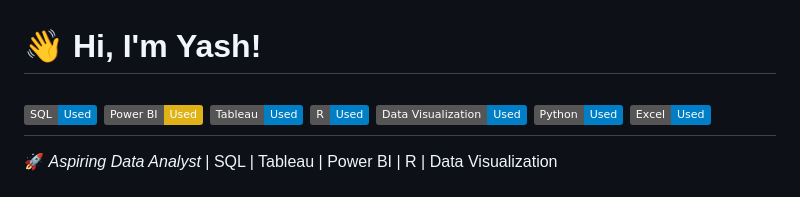
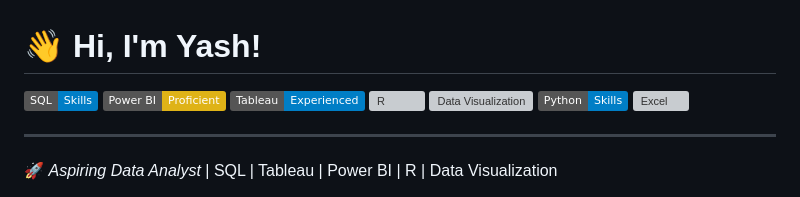
Before and after one commit to Yashingle24/Data-Analytics-Portfolio, a Markdown page: README.md, the part around the change. Drawn GitHub-style; badges without logos; grey boxes are pictures that could not be loaded.

```diff
--- a/README.md
+++ b/README.md
@@ -1,12 +1,13 @@
 # 👋 Hi, I'm Yash!
 
-![SQL](https://img.shields.io/badge/SQL-Used-blue?logo=postgresql)
-![Power BI](https://img.shields.io/badge/Power%20BI-Used-yellow?logo=powerbi)
-![Tableau](https://img.shields.io/badge/Tableau-Used-blue?logo=tableau)
-![R](https://img.shields.io/badge/R-Used-blue?logo=r)
-![Data Visualization](https://img.shields.io/badge/Data%20Visualization-Used-blue?logo=chart)
-![Python](https://img.shields.io/badge/Python-Used-blue?logo=python)
-![Excel](https://img.shields.io/badge/Excel-Used-blue?logo=microsoft-excel)
+![SQL](https://img.shields.io/badge/SQL-Skills-blue?logo=postgresql)
+![Power BI](https://img.shields.io/badge/Power%20BI-Proficient-yellow?logo=powerbi)
+![Tableau](https://img.shields.io/badge/Tableau-Experienced-blue?logo=tableau)
+![R](https://img.shields.io/badge/R-Technologies-Used-blue?logo=r)
+![Data Visualization](https://img.shields.io/badge/Data%20Visualization-Tools-Used-blue?logo=chart)
+![Python](https://img.shields.io/badge/Python-Skills-blue?logo=python)
+![Excel](https://img.shields.io/badge/Excel-Technologies-Used-blue?logo=microsoft-excel)
+
 ---
 🚀 *Aspiring Data Analyst* | SQL | Tableau | Power BI | R | Data Visualization
 
```
